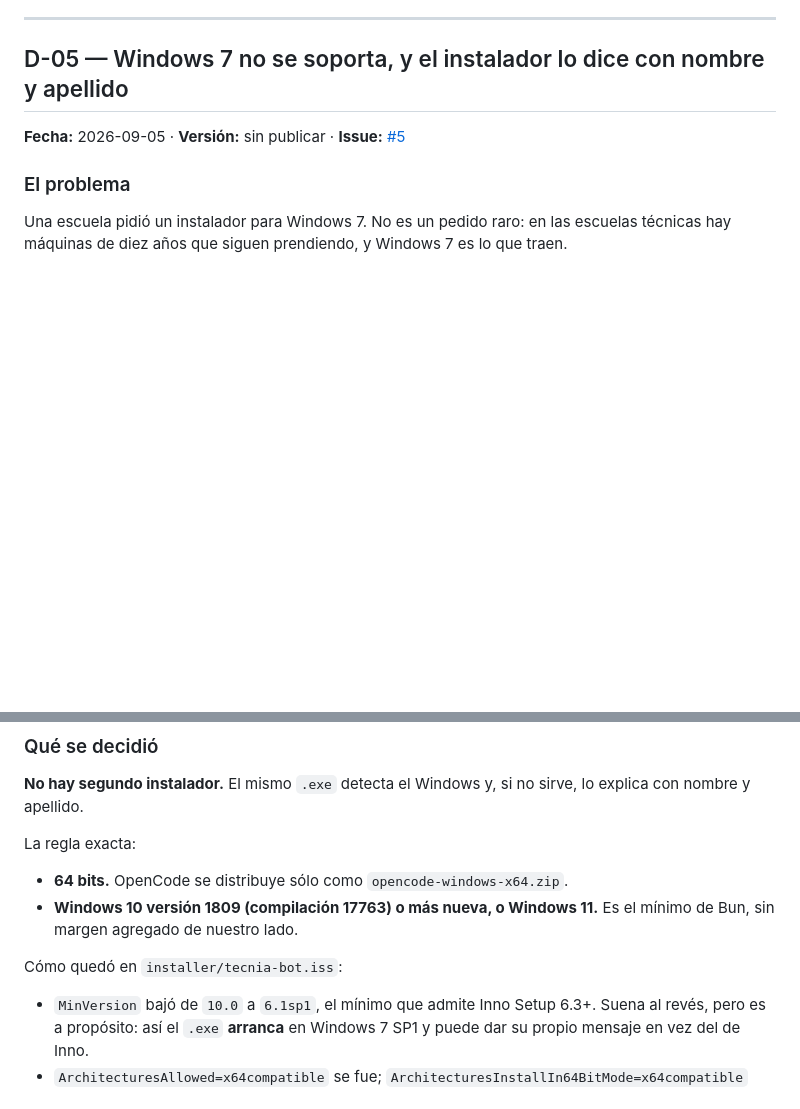
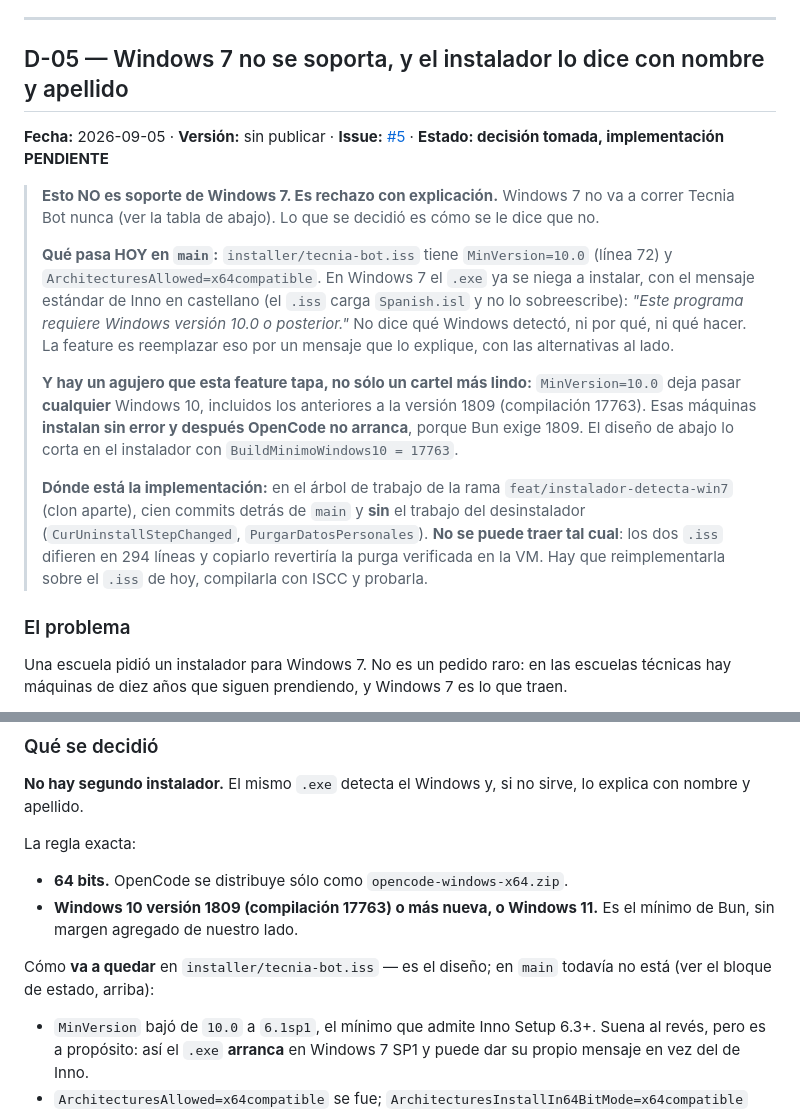
Before and after one commit to programadores-obreros/Agente-editor-inet, a Markdown page: docs/decisiones.md, 2 parts joined by grey strips. GitHub-like rendering; blank space fills up the shorter version.

Commit message:
docs(windows-7): decir la verdad sobre el estado antes de llevarlo a main
El rescate de ayer trajo tres documentos escritos el 5 de septiembre
sobre una rama que nunca se commiteó. Describen la implementación como
hecha, y en main no está. Mergeados así, main afirmaría cosas falsas
-- una de ellas en la guía que leen las docentes.

D-05: bloque de estado arriba de todo.
- Esto NO es soporte de Windows 7: es rechazo con explicación.
- Qué pasa HOY: MinVersion=10.0 (iss:72). Windows 7 ya no instala,
  con el mensaje estándar de Inno EN CASTELLANO -- el .iss carga
  Spanish.isl y no lo sobreescribe: "Este programa requiere Windows
  versión 10.0 o posterior". (Se había dicho que salía en inglés; se
  verificó y no.)
- Dónde está la implementación, y por qué no se puede traer tal cual
  (294 líneas de diferencia, revertiría la purga del desinstalador).
- "Cómo quedó" pasa a ser "cómo va a quedar": es el diseño.

Y un agujero que apareció verificando, que sube la prioridad de la
feature: MinVersion=10.0 deja pasar CUALQUIER Windows 10, incluidos
los anteriores a 1809. Esas máquinas instalan sin error y después
OpenCode no arranca, porque Bun exige 1809. El diseño de D-05 lo
corta con BuildMinimoWindows10 = 17763.

instalacion-windows.md (la lee la docente): decía que el instalador
"te dice qué Windows encontró y por qué no puede seguir". Falso hoy.
Ahora dice lo verdadero y lo útil: mirá winver ANTES de instalar,
porque un Windows 10 anterior a la 1809 instala sin quejarse y
después no abre. Con un comentario para cambiarlo recién cuando D-05
esté implementada.

brief-windows-7.md: su tabla dice "Hecho" para tests, README y
CHANGELOG, y nada de eso está en main. Es una foto fechada y se
respeta como tal; se le agrega una nota de estado encima en vez de
reescribirla.

```diff
--- a/docs/decisiones.md
+++ b/docs/decisiones.md
@@ -274,6 +274,31 @@ instalador está corriendo hay que esperarlo, y **no correrlo dos veces**.
 ## D-05 — Windows 7 no se soporta, y el instalador lo dice con nombre y apellido
 
 **Fecha:** 2026-09-05 · **Versión:** sin publicar · **Issue:** [#5](https://github.com/programadores-obreros/Agente-editor-inet/issues/5)
+· **Estado: decisión tomada, implementación PENDIENTE**
+
+> **Esto NO es soporte de Windows 7. Es rechazo con explicación.** Windows 7 no va a
+> correr Tecnia Bot nunca (ver la tabla de abajo). Lo que se decidió es cómo se le
+> dice que no.
+>
+> **Qué pasa HOY en `main`:** `installer/tecnia-bot.iss` tiene `MinVersion=10.0`
+> (línea 72) y `ArchitecturesAllowed=x64compatible`. En Windows 7 el `.exe` ya se
+> niega a instalar, con el mensaje estándar de Inno en castellano (el `.iss` carga
+> `Spanish.isl` y no lo sobreescribe): *"Este programa requiere Windows versión 10.0 o
+> posterior."* No dice qué Windows detectó, ni por qué, ni qué hacer. La feature es
+> reemplazar eso por un mensaje que lo explique, con las alternativas al lado.
+>
+> **Y hay un agujero que esta feature tapa, no sólo un cartel más lindo:**
+> `MinVersion=10.0` deja pasar **cualquier** Windows 10, incluidos los anteriores a la
+> versión 1809 (compilación 17763). Esas máquinas **instalan sin error y después
+> OpenCode no arranca**, porque Bun exige 1809. El diseño de abajo lo corta en el
+> instalador con `BuildMinimoWindows10 = 17763`.
+>
+> **Dónde está la implementación:** en el árbol de trabajo de la rama
+> `feat/instalador-detecta-win7` (clon aparte), cien commits detrás de `main` y **sin**
+> el trabajo del desinstalador (`CurUninstallStepChanged`, `PurgarDatosPersonales`).
+> **No se puede traer tal cual**: los dos `.iss` difieren en 294 líneas y copiarlo
+> revertiría la purga verificada en la VM. Hay que reimplementarla sobre el `.iss` de
+> hoy, compilarla con ISCC y probarla.
 
 ### El problema
 
@@ -323,7 +348,8 @@ La regla exacta:
 - **Windows 10 versión 1809 (compilación 17763) o más nueva, o Windows 11.**
   Es el mínimo de Bun, sin margen agregado de nuestro lado.
 
-Cómo quedó en `installer/tecnia-bot.iss`:
+Cómo **va a quedar** en `installer/tecnia-bot.iss` — es el diseño; en `main` todavía
+no está (ver el bloque de estado, arriba):
 
 - `MinVersion` bajó de `10.0` a `6.1sp1`, el mínimo que admite Inno Setup 6.3+.
   Suena al revés, pero es a propósito: así el `.exe` **arranca** en Windows 7
```
Also changed, not shown: docs/instalacion-windows.md (+11 -3 lines).
